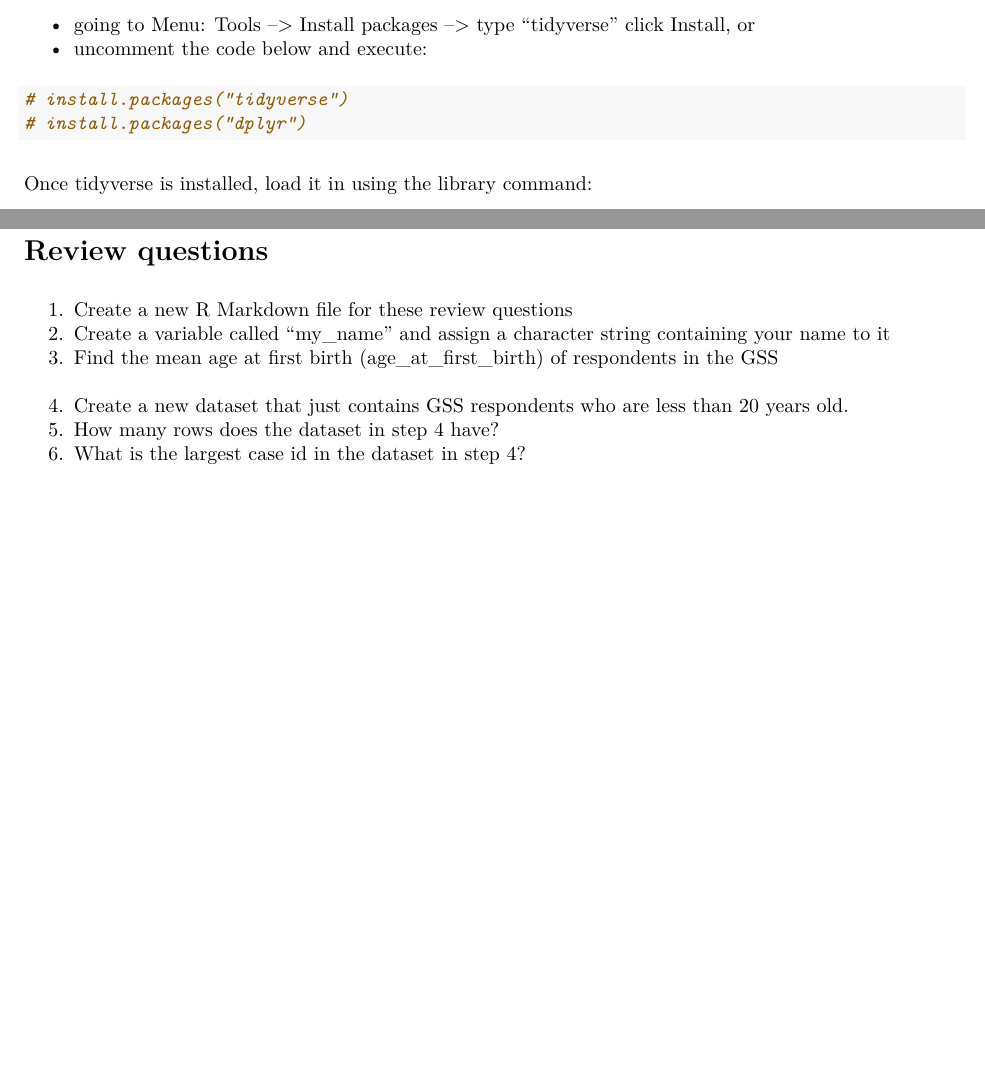
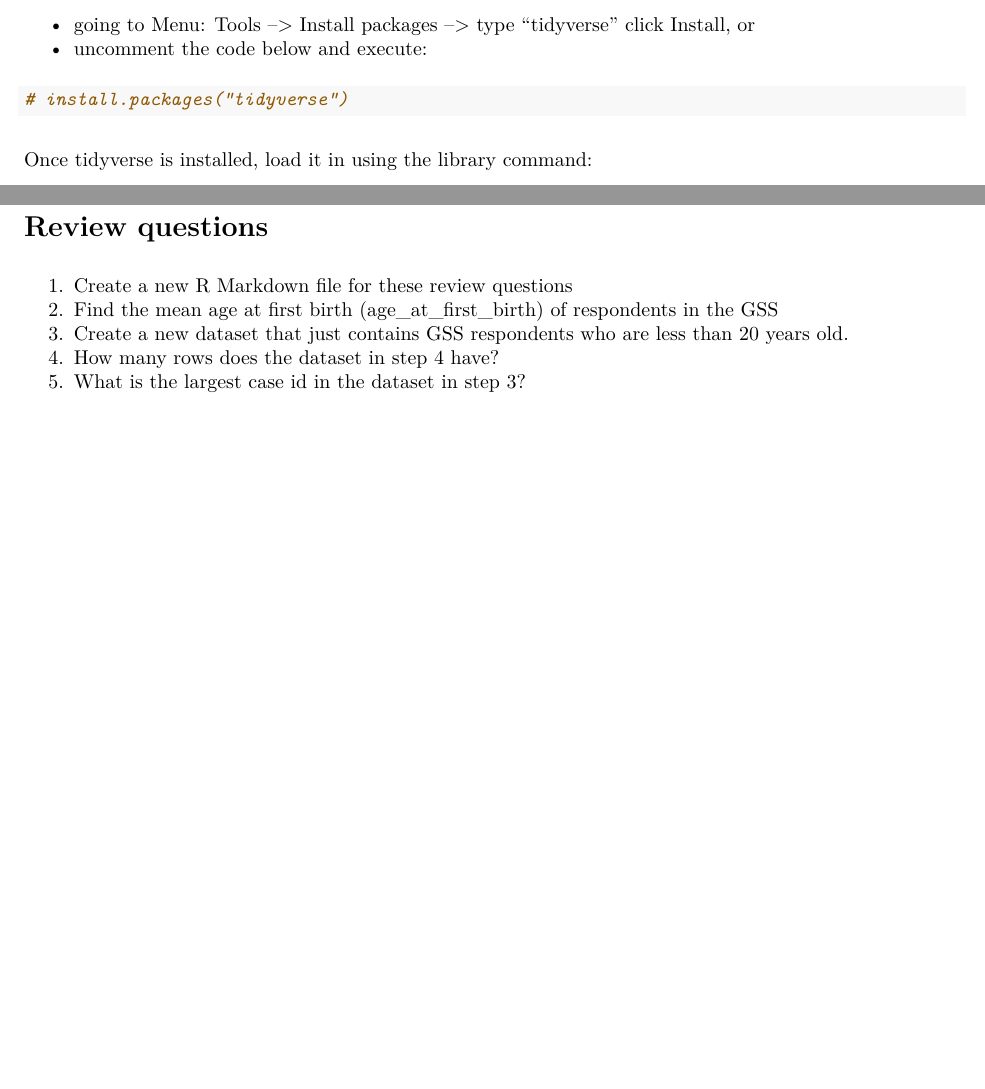
Before and after one commit to MJAlexander/soc6707-2022, an R Markdown document (labs/1_setup.Rmd): two parts of pages 3 and 5 of 5, joined at a grey line, cut so that both start at the same text. The pictures show the output file labs/1_setup.pdf that the author committed with the source.

Commit message:
small changes for week 1

````diff
--- a/labs/1_setup.Rmd
+++ b/labs/1_setup.Rmd
@@ -79,7 +79,6 @@ Throughout this course we will be using the tidyverse package a lot. You will ne
 
 ```{r}
 # install.packages("tidyverse")
-# install.packages("dplyr")
 ```
 
 Once tidyverse is installed, load it in using the library command:
@@ -188,8 +187,7 @@ The `summarize` function is used to give summaries of one or more columns of a d
 # Review questions
 
 1. Create a new R Markdown file for these review questions
-2. Create a variable called "my_name" and assign a character string containing your name to it
-3. Find the mean age at first birth (age_at_first_birth) of respondents in the GSS
-4. Create a new dataset that just contains GSS respondents who are less than 20 years old.
-5. How many rows does the dataset in step 4 have?
-6. What is the largest case id in the dataset in step 4?
+2. Find the mean age at first birth (age_at_first_birth) of respondents in the GSS
+3. Create a new dataset that just contains GSS respondents who are less than 20 years old.
+4. How many rows does the dataset in step 4 have?
+5. What is the largest case id in the dataset in step 3?
````
Also changed, not shown: slides/1_intro/1_intro.Rmd (+15 -15 lines), labs/1_setup.pdf, 1 other file.
